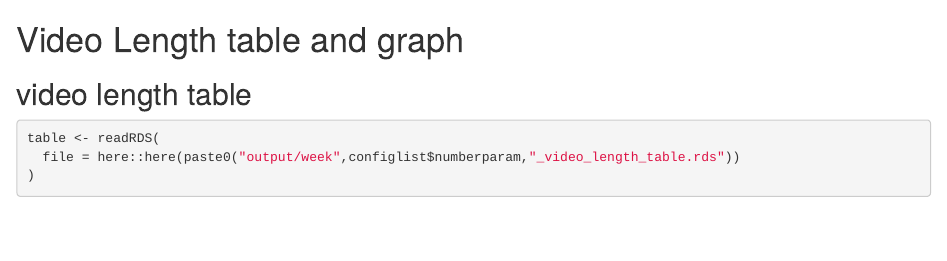
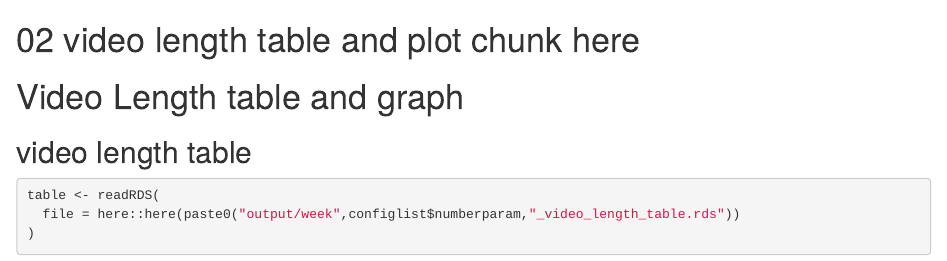
Before and after one commit to juliana-bushnell/engagement, an R Markdown document (engagement_report.Rmd): the page in a window 1100 px wide, from 2980 px down. Rendered offline with R 4.5, knitr and Pandoc, with nearby package versions; some code elsewhere in the file could not run offline.

Commit message:
updating report.rmd file

````diff
--- a/engagement_report.Rmd
+++ b/engagement_report.Rmd
@@ -48,6 +48,13 @@ knitr::include_graphics(
 )
 ```
 
+
+# 02 video length table and plot chunk here
+
+
+
+
+
 # Video Length table and graph
 ## video length table
 ```{r, video length table}
````
Also changed, not shown: Output/week6_Unique_views_barplot.png, Output/week6_Unique_views_table.rds, 3 other files.
